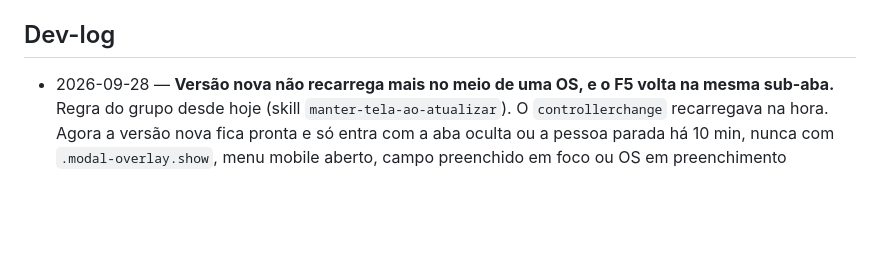
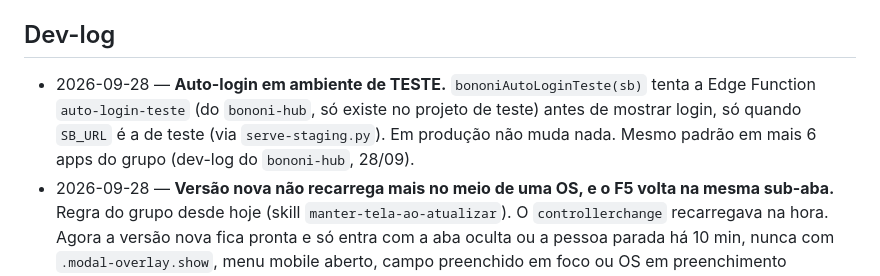
Before and after one commit to leobononi2906/parceiro-stonni, a Markdown page: docs/STATUS.md, the part around the change. Rendered like a GitHub page; blank space fills up the shorter version.

Commit message:
docs: registra auto-login em teste no STATUS.md
Co-Authored-By: Claude Sonnet 5 <noreply@anthropic.com>

```diff
--- a/docs/STATUS.md
+++ b/docs/STATUS.md
@@ -217,6 +217,10 @@ Início/dashboard (Últimas OS) · Nova OS · Minhas OS · **Encaminhar cliente*
 - ✅ Não usa `confirm()`/`alert()` nativos (UI própria) — manter assim.
 
 ## Dev-log
+- 2026-09-28 — **Auto-login em ambiente de TESTE.** `bononiAutoLoginTeste(sb)` tenta a Edge
+  Function `auto-login-teste` (do `bononi-hub`, só existe no projeto de teste) antes de mostrar
+  login, só quando `SB_URL` é a de teste (via `serve-staging.py`). Em produção não muda nada.
+  Mesmo padrão em mais 6 apps do grupo (dev-log do `bononi-hub`, 28/09).
 - 2026-09-28 — **Versão nova não recarrega mais no meio de uma OS, e o F5 volta na mesma sub-aba.** Regra do grupo desde hoje (skill `manter-tela-ao-atualizar`). O `controllerchange` recarregava na hora. Agora a versão nova fica pronta e só entra com a aba oculta ou a pessoa parada há 10 min, nunca com `.modal-overlay.show`, menu mobile aberto, campo preenchido em foco ou OS em preenchimento (`osFormTemAlgo()`, lido direto, porque `_guardaSaida` é de confirmação e tem efeito colateral). Antes do reload, flush do rascunho (`osCommit` + `osSalvarRascunhoLocal`). `prt:pagina` passou a guardar `{p, sub}` em JSON (string antiga continua legível): Encaminhar lembra Buscar/Recebidos, e Comprar Peças lembra Catálogo/Meus pedidos. **Tela gêmea:** mesma mudança no `stonni-assistencia`. Pendente: `fazerLogout()` não limpa `prt:pagina`.
 - 2026-09-25 — **"Minhas OS" e Financeiro só chegaram ao ar hoje.** O push de 24/09 às 14:37
   (`19ddf6d`, "Minhas OS") foi para o GitHub, mas o deploy não saiu: a conta da Vercel (plano
```
